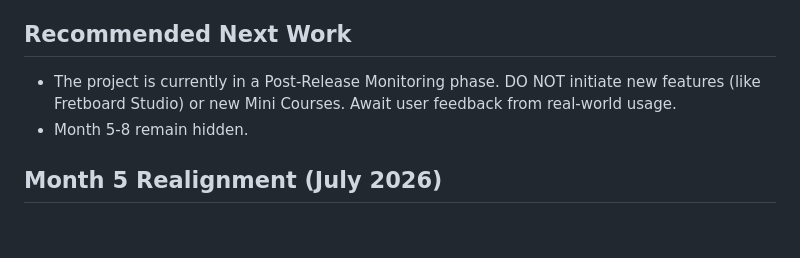
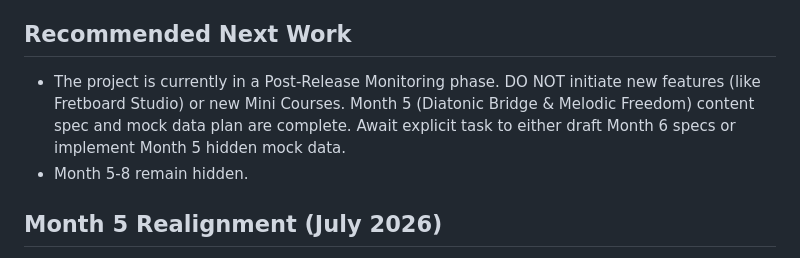
Before and after one commit to dumgtr/guitarcompanion-beta, a Markdown page: docs/AI_HANDOFF.md, the part around the change. GitHub-like rendering; blank space fills up the shorter version.

Commit message:
docs: clean stale month 5 references

```diff
--- a/docs/AI_HANDOFF.md
+++ b/docs/AI_HANDOFF.md
@@ -87,7 +87,7 @@ The Reference Shelf / Rhythm Notation work is FINAL for the current phase.
    - rollback plan
 
 ## Recommended Next Work
-- The project is currently in a Post-Release Monitoring phase. DO NOT initiate new features (like Fretboard Studio) or new Mini Courses. Await user feedback from real-world usage.
+- The project is currently in a Post-Release Monitoring phase. DO NOT initiate new features (like Fretboard Studio) or new Mini Courses. Month 5 (Diatonic Bridge & Melodic Freedom) content spec and mock data plan are complete. Await explicit task to either draft Month 6 specs or implement Month 5 hidden mock data.
 - Month 5-8 remain hidden.
 
 ## Month 5 Realignment (July 2026)
```
Also changed, not shown: docs/PROJECT_STATE.md (+1 -1 lines).
